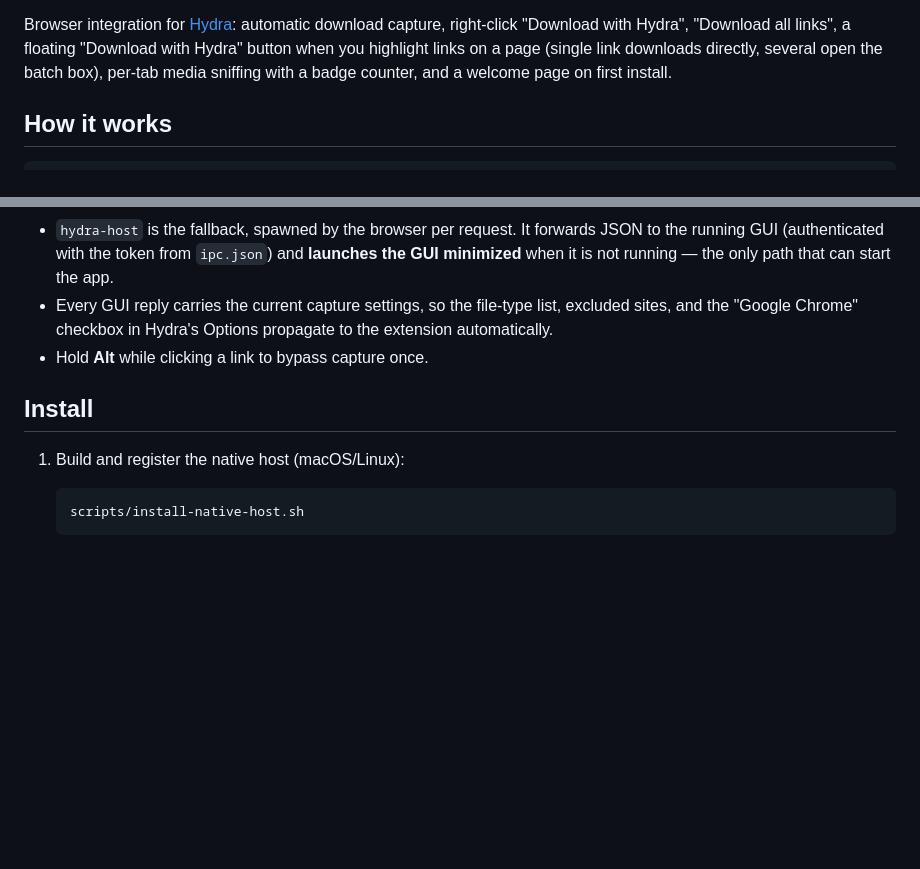
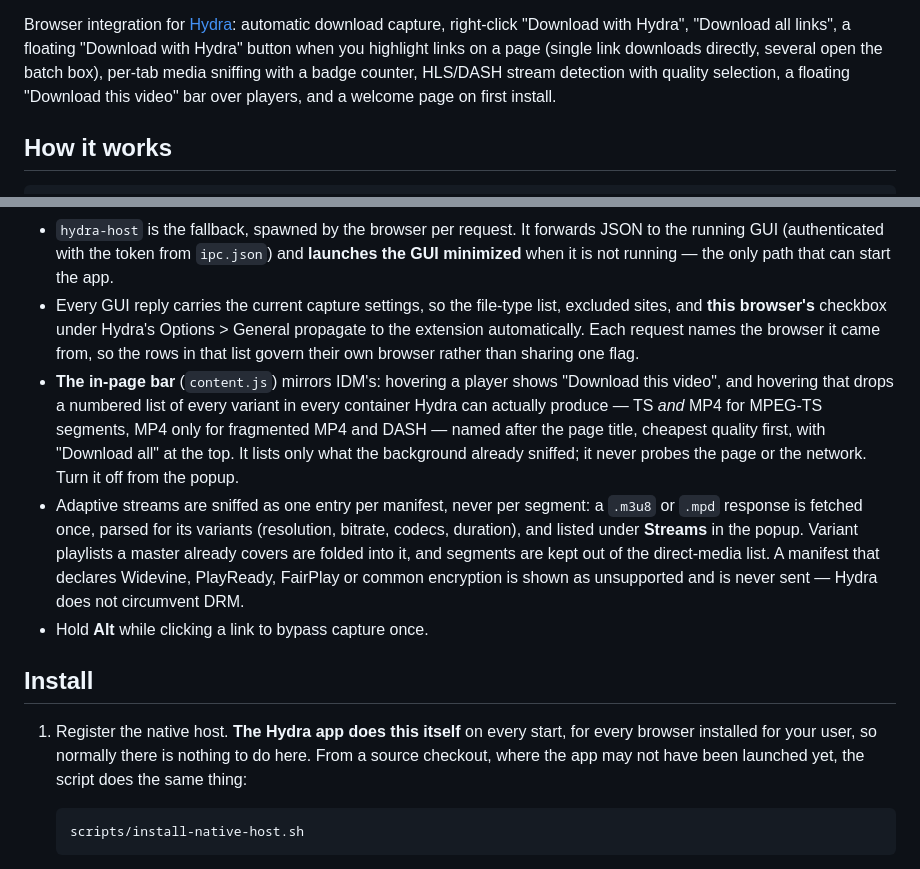
Before and after one commit to 1MAG1/hydra, a Markdown page: extensions/chrome/README.md, 2 parts joined by grey strips. GitHub-like rendering; blank space fills up the shorter version.

Commit message:
docs(extension): document Chrome stream sniffing capabilities and video overlay configuration

````diff
--- a/extensions/chrome/README.md
+++ b/extensions/chrome/README.md
@@ -14,7 +14,9 @@ Browser integration for [Hydra](../../README.md): automatic
 download capture, right-click "Download with Hydra", "Download all links",
 a floating "Download with Hydra" button when you highlight links on a page
 (single link downloads directly, several open the batch box), per-tab media
-sniffing with a badge counter, and a welcome page on first install.
+sniffing with a badge counter, HLS/DASH stream detection with quality
+selection, a floating "Download this video" bar over players, and a welcome
+page on first install.
 
 ## How it works
 
@@ -36,13 +38,32 @@ extension ──────────┤
   `ipc.json`) and **launches the GUI minimized** when it is not running —
   the only path that can start the app.
 - Every GUI reply carries the current capture settings, so the file-type
-  list, excluded sites, and the "Google Chrome" checkbox in Hydra's
-  Options propagate to the extension automatically.
+  list, excluded sites, and **this browser's** checkbox under Hydra's
+  Options > General propagate to the extension automatically. Each request
+  names the browser it came from, so the rows in that list govern their own
+  browser rather than sharing one flag.
+- **The in-page bar** (`content.js`) mirrors IDM's: hovering a player shows
+  "Download this video", and hovering that drops a numbered list of every
+  variant in every container Hydra can actually produce — TS *and* MP4 for
+  MPEG-TS segments, MP4 only for fragmented MP4 and DASH — named after the
+  page title, cheapest quality first, with "Download all" at the top. It
+  lists only what the background already sniffed; it never probes the page
+  or the network. Turn it off from the popup.
+- Adaptive streams are sniffed as one entry per manifest, never per segment:
+  a `.m3u8` or `.mpd` response is fetched once, parsed for its variants
+  (resolution, bitrate, codecs, duration), and listed under **Streams** in
+  the popup. Variant playlists a master already covers are folded into it,
+  and segments are kept out of the direct-media list. A manifest that
+  declares Widevine, PlayReady, FairPlay or common encryption is shown as
+  unsupported and is never sent — Hydra does not circumvent DRM.
 - Hold **Alt** while clicking a link to bypass capture once.
 
 ## Install
 
-1. Build and register the native host (macOS/Linux):
+1. Register the native host. **The Hydra app does this itself** on every
+   start, for every browser installed for your user, so normally there is
+   nothing to do here. From a source checkout, where the app may not have
+   been launched yet, the script does the same thing:
 
    ```bash
    scripts/install-native-host.sh
````
